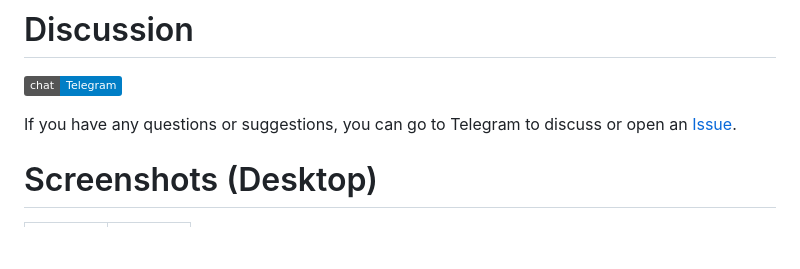
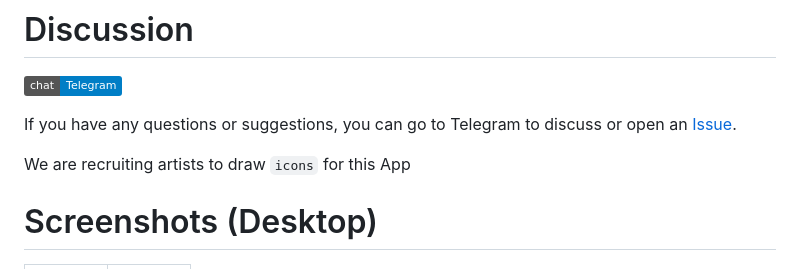
Before and after one commit to normalllll/yande_gui, a Markdown page: README.md, the part around the change. GitHub-like rendering; badges without logos; blank space fills up the shorter version.

```diff
--- a/README.md
+++ b/README.md
@@ -15,6 +15,8 @@ The Cross-platform GUI for yande.re
 [![Telegram](https://img.shields.io/badge/chat-Telegram-blue.svg)](https://t.me/+ONtNV3HTQ0NhMzVh)
 
 If you have any questions or suggestions, you can go to Telegram to discuss or open an [Issue](https://github.com/normalllll/yande_gui/issues/new).
+
+We are recruiting artists to draw `icons` for this App
 
 # Screenshots (Desktop)
 
```
